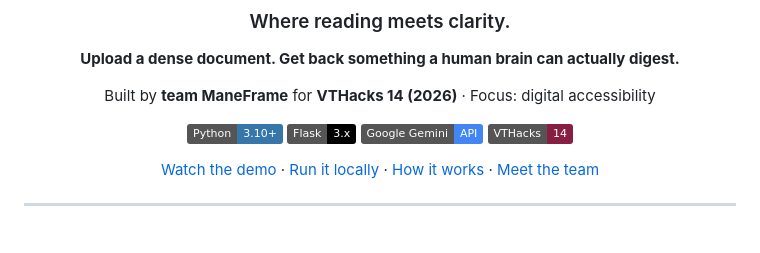
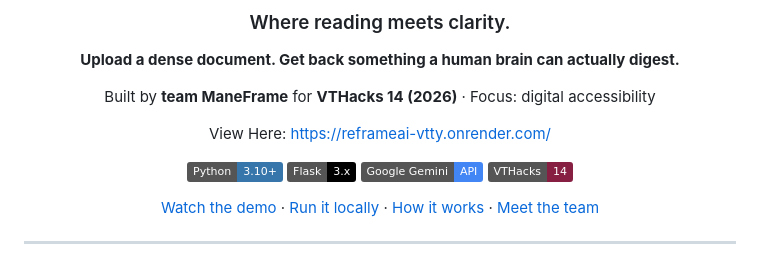
Before and after one commit to tori-n-m/vthacks2026, a Markdown page: README.md, the part around the change. GitHub-like rendering; badges without logos; blank space fills up the shorter version.

Commit message:
Update README with project link and badges
Added a link to the project and updated badges.

```diff
--- a/README.md
+++ b/README.md
@@ -9,6 +9,8 @@
 **Upload a dense document. Get back something a human brain can actually digest.**
 
 Built by **team ManeFrame** for **VTHacks 14 (2026)** · Focus: digital accessibility
+
+View Here: https://reframeai-vtty.onrender.com/
 
 ![Python](https://img.shields.io/badge/Python-3.10+-3776AB?logo=python&logoColor=white)
 ![Flask](https://img.shields.io/badge/Flask-3.x-000000?logo=flask&logoColor=white)
```
